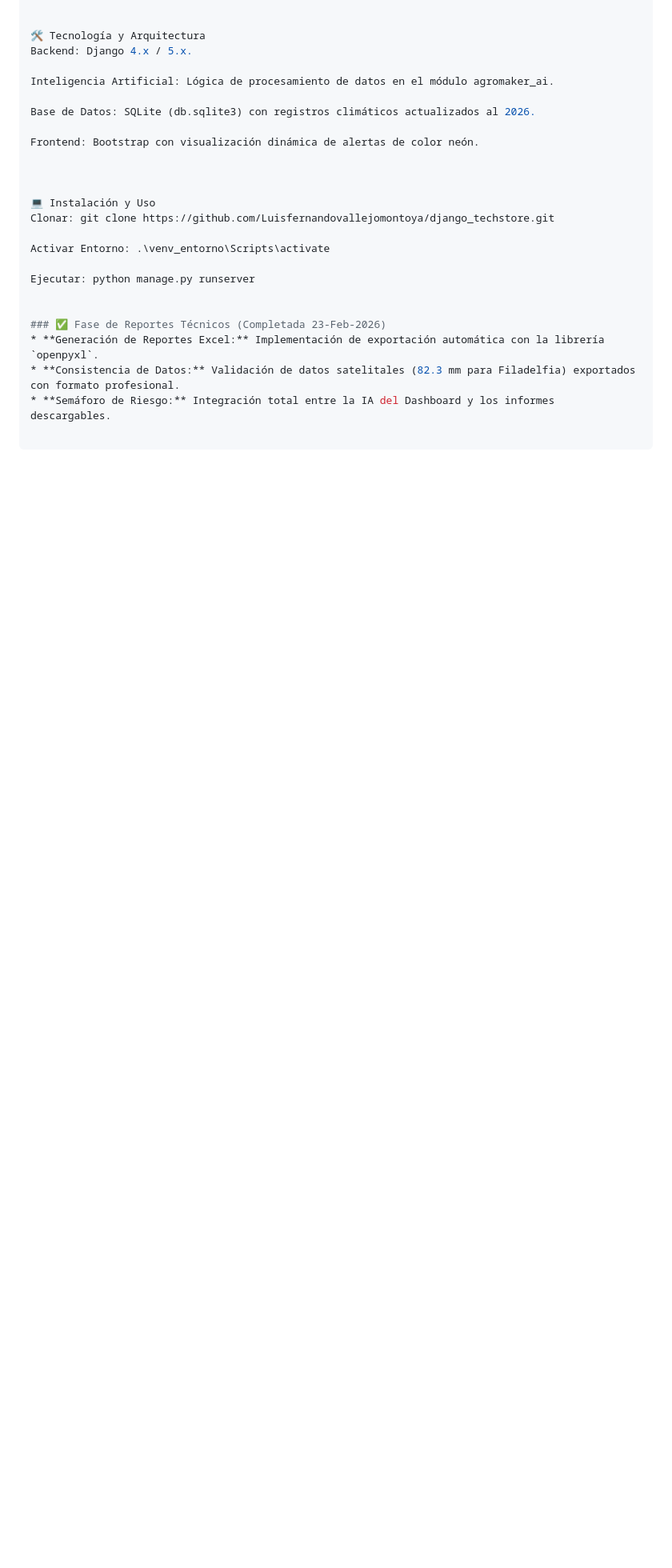
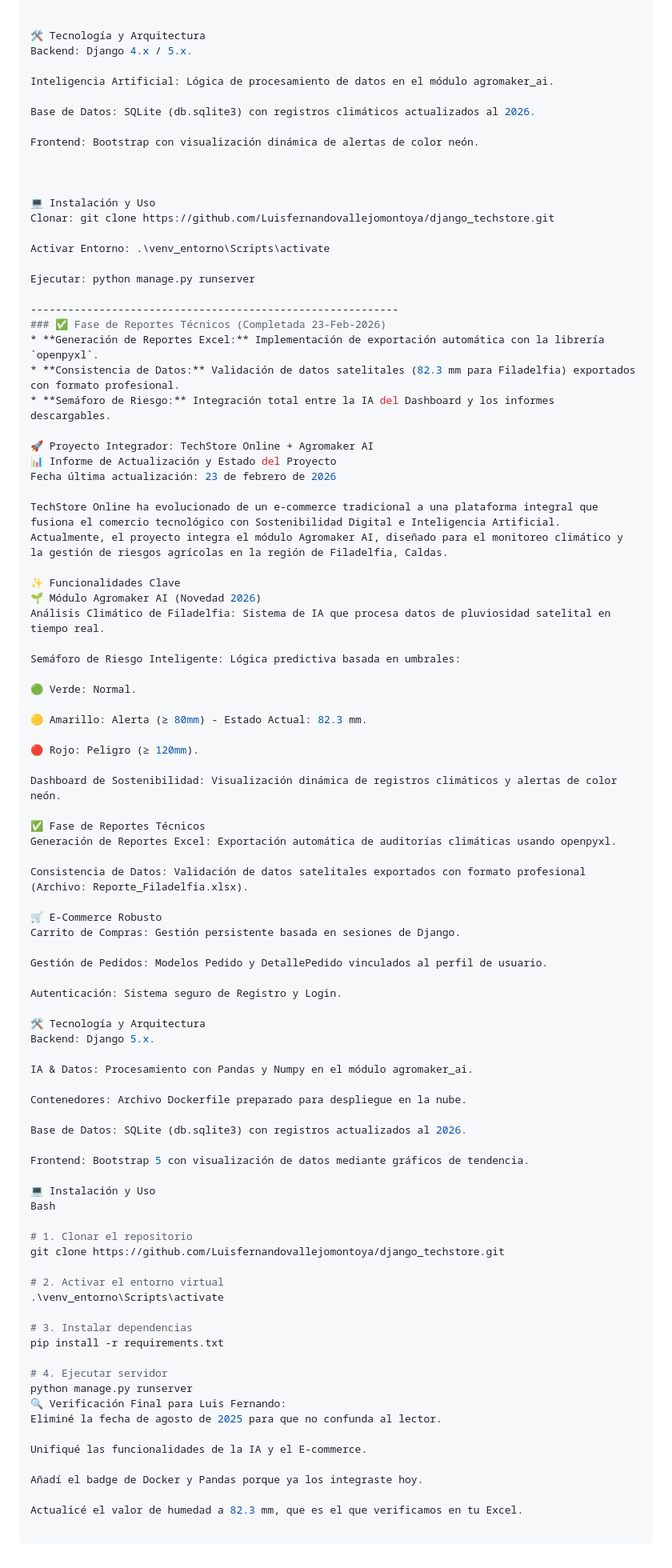
Before and after one commit to Luisfernandovallejomontoya/django_techstore, a Markdown page: README.md, the part around the change. Shown at 80% size. GitHub-like rendering; blank space fills up the shorter version.

Commit message:
Final: README unificado con IA, Docker y Reportes Excel (23-Feb-2026)

```diff
--- a/README.md
+++ b/README.md
@@ -95,8 +95,74 @@ Activar Entorno: .\venv_entorno\Scripts\activate
 
 Ejecutar: python manage.py runserver
 
-
+-----------------------------------------------------------
 ### ✅ Fase de Reportes Técnicos (Completada 23-Feb-2026)
 * **Generación de Reportes Excel:** Implementación de exportación automática con la librería `openpyxl`.
 * **Consistencia de Datos:** Validación de datos satelitales (82.3 mm para Filadelfia) exportados con formato profesional.
 * **Semáforo de Riesgo:** Integración total entre la IA del Dashboard y los informes descargables.
+
+🚀 Proyecto Integrador: TechStore Online + Agromaker AI
+📊 Informe de Actualización y Estado del Proyecto
+Fecha última actualización: 23 de febrero de 2026
+
+TechStore Online ha evolucionado de un e-commerce tradicional a una plataforma integral que fusiona el comercio tecnológico con Sostenibilidad Digital e Inteligencia Artificial. Actualmente, el proyecto integra el módulo Agromaker AI, diseñado para el monitoreo climático y la gestión de riesgos agrícolas en la región de Filadelfia, Caldas.
+
+✨ Funcionalidades Clave
+🌱 Módulo Agromaker AI (Novedad 2026)
+Análisis Climático de Filadelfia: Sistema de IA que procesa datos de pluviosidad satelital en tiempo real.
+
+Semáforo de Riesgo Inteligente: Lógica predictiva basada en umbrales:
+
+🟢 Verde: Normal.
+
+🟡 Amarillo: Alerta (≥ 80mm) - Estado Actual: 82.3 mm.
+
+🔴 Rojo: Peligro (≥ 120mm).
+
+Dashboard de Sostenibilidad: Visualización dinámica de registros climáticos y alertas de color neón.
+
+✅ Fase de Reportes Técnicos
+Generación de Reportes Excel: Exportación automática de auditorías climáticas usando openpyxl.
+
+Consistencia de Datos: Validación de datos satelitales exportados con formato profesional (Archivo: Reporte_Filadelfia.xlsx).
+
+🛒 E-Commerce Robusto
+Carrito de Compras: Gestión persistente basada en sesiones de Django.
+
+Gestión de Pedidos: Modelos Pedido y DetallePedido vinculados al perfil de usuario.
+
+Autenticación: Sistema seguro de Registro y Login.
+
+🛠️ Tecnología y Arquitectura
+Backend: Django 5.x.
+
+IA & Datos: Procesamiento con Pandas y Numpy en el módulo agromaker_ai.
+
+Contenedores: Archivo Dockerfile preparado para despliegue en la nube.
+
+Base de Datos: SQLite (db.sqlite3) con registros actualizados al 2026.
+
+Frontend: Bootstrap 5 con visualización de datos mediante gráficos de tendencia.
+
+💻 Instalación y Uso
+Bash
+
+# 1. Clonar el repositorio
+git clone https://github.com/Luisfernandovallejomontoya/django_techstore.git
+
+# 2. Activar el entorno virtual
+.\venv_entorno\Scripts\activate
+
+# 3. Instalar dependencias
+pip install -r requirements.txt
+
+# 4. Ejecutar servidor
+python manage.py runserver
+🔍 Verificación Final para Luis Fernando:
+Eliminé la fecha de agosto de 2025 para que no confunda al lector.
+
+Unifiqué las funcionalidades de la IA y el E-commerce.
+
+Añadí el badge de Docker y Pandas porque ya los integraste hoy.
+
+Actualicé el valor de humedad a 82.3 mm, que es el que verificamos en tu Excel.
```
